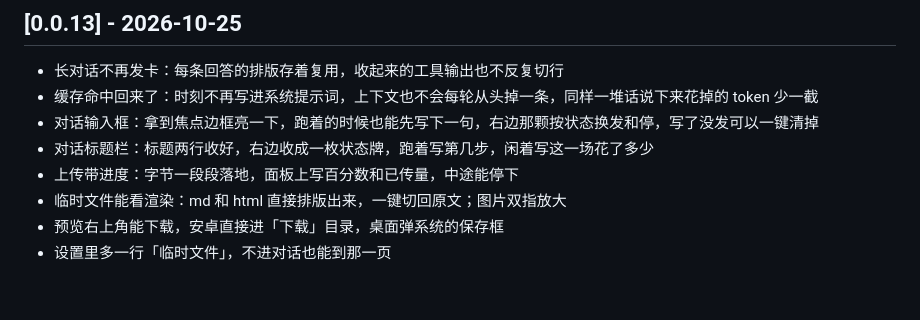
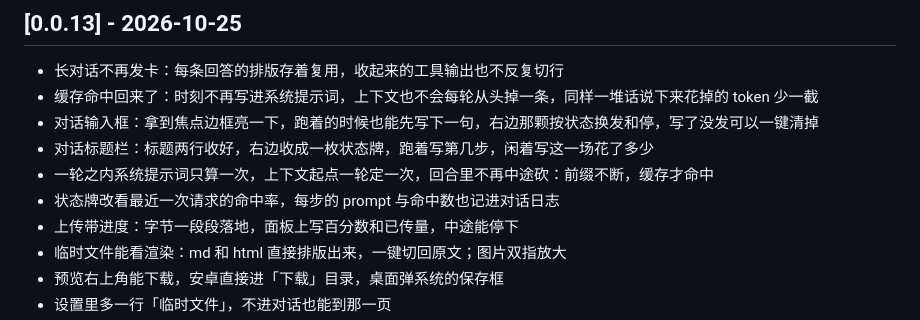
Before and after one commit to dariondong/carbide-shell, a Markdown page: CHANGELOG.md, the part around the change. Drawn GitHub-style; blank space fills up the shorter version.

Commit message:
更新日志补上缓存这两条

```diff
--- a/CHANGELOG.md
+++ b/CHANGELOG.md
@@ -6,6 +6,8 @@
 - 缓存命中回来了：时刻不再写进系统提示词，上下文也不会每轮从头掉一条，同样一堆话说下来花掉的 token 少一截
 - 对话输入框：拿到焦点边框亮一下，跑着的时候也能先写下一句，右边那颗按状态换发和停，写了没发可以一键清掉
 - 对话标题栏：标题两行收好，右边收成一枚状态牌，跑着写第几步，闲着写这一场花了多少
+- 一轮之内系统提示词只算一次，上下文起点一轮定一次，回合里不再中途砍：前缀不断，缓存才命中
+- 状态牌改看最近一次请求的命中率，每步的 prompt 与命中数也记进对话日志
 - 上传带进度：字节一段段落地，面板上写百分数和已传量，中途能停下
 - 临时文件能看渲染：md 和 html 直接排版出来，一键切回原文；图片双指放大
 - 预览右上角能下载，安卓直接进「下载」目录，桌面弹系统的保存框
```
